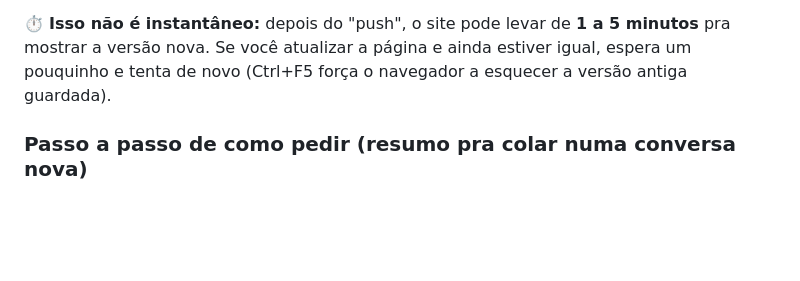
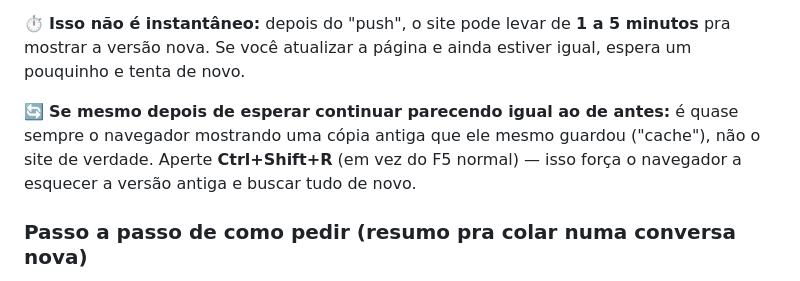
Before and after one commit to liaguido95-png/criador-conteudo, a Markdown page: COMO-ATUALIZAR-O-SITE.md, the part around the change. Rendered like a GitHub page; blank space fills up the shorter version.

```diff
--- a/COMO-ATUALIZAR-O-SITE.md
+++ b/COMO-ATUALIZAR-O-SITE.md
@@ -60,8 +60,13 @@ O Claude vai:
 
 ⏱️ **Isso não é instantâneo:** depois do "push", o site pode levar de
 **1 a 5 minutos** pra mostrar a versão nova. Se você atualizar a página e
-ainda estiver igual, espera um pouquinho e tenta de novo (Ctrl+F5 força o
-navegador a esquecer a versão antiga guardada).
+ainda estiver igual, espera um pouquinho e tenta de novo.
+
+🔄 **Se mesmo depois de esperar continuar parecendo igual ao de antes:** é
+quase sempre o navegador mostrando uma cópia antiga que ele mesmo guardou
+("cache"), não o site de verdade. Aperte **Ctrl+Shift+R** (em vez do F5
+normal) — isso força o navegador a esquecer a versão antiga e buscar tudo
+de novo.
 
 ### Passo a passo de como pedir (resumo pra colar numa conversa nova)
 
```
Also changed, not shown: CLAUDE.md (+17 -1 lines).
